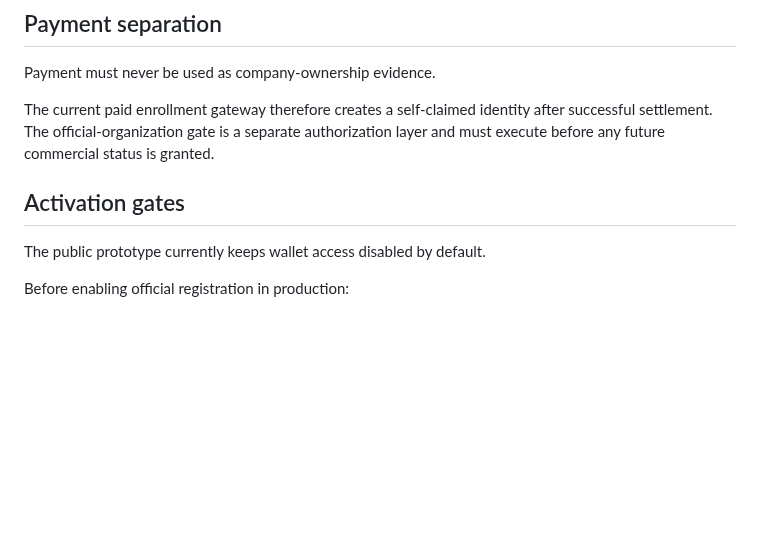
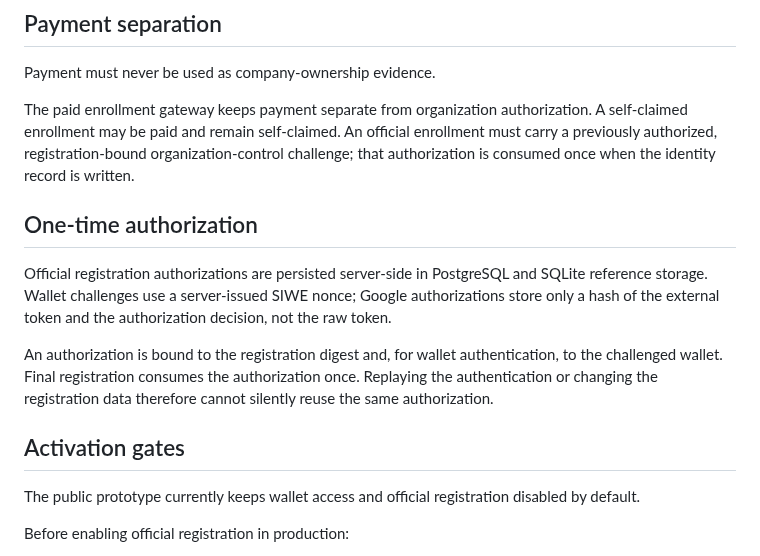
Before and after one commit to asnad68/NOTHING, a Markdown page: docs/REGISTRATION-AUTHORIZATION.md, the part around the change. Drawn GitHub-style; blank space fills up the shorter version.

Commit message:
Document persistent one-time official registration authorization

```diff
--- a/docs/REGISTRATION-AUTHORIZATION.md
+++ b/docs/REGISTRATION-AUTHORIZATION.md
@@ -94,11 +94,17 @@ Where a legal entity and brand have different names, NOTHING should use an autho
 
 Payment must never be used as company-ownership evidence.
 
-The current paid enrollment gateway therefore creates a self-claimed identity after successful settlement. The official-organization gate is a separate authorization layer and must execute before any future commercial status is granted.
+The paid enrollment gateway keeps payment separate from organization authorization. A self-claimed enrollment may be paid and remain self-claimed. An official enrollment must carry a previously authorized, registration-bound organization-control challenge; that authorization is consumed once when the identity record is written.
+
+## One-time authorization
+
+Official registration authorizations are persisted server-side in PostgreSQL and SQLite reference storage. Wallet challenges use a server-issued SIWE nonce; Google authorizations store only a hash of the external token and the authorization decision, not the raw token.
+
+An authorization is bound to the registration digest and, for wallet authentication, to the challenged wallet. Final registration consumes the authorization once. Replaying the authentication or changing the registration data therefore cannot silently reuse the same authorization.
 
 ## Activation gates
 
-The public prototype currently keeps wallet access disabled by default.
+The public prototype currently keeps wallet access and official registration disabled by default.
 
 Before enabling official registration in production:
 
```
